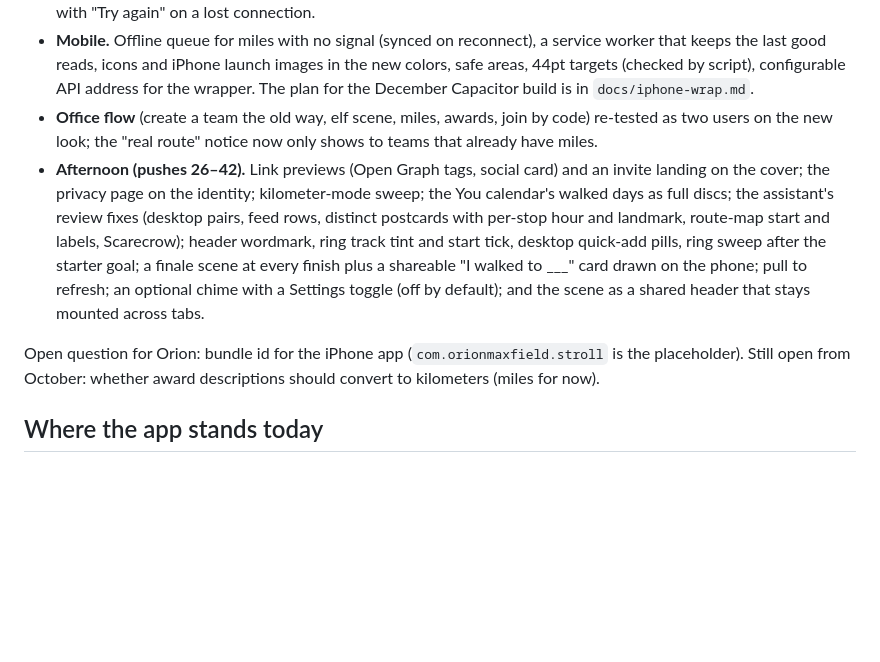
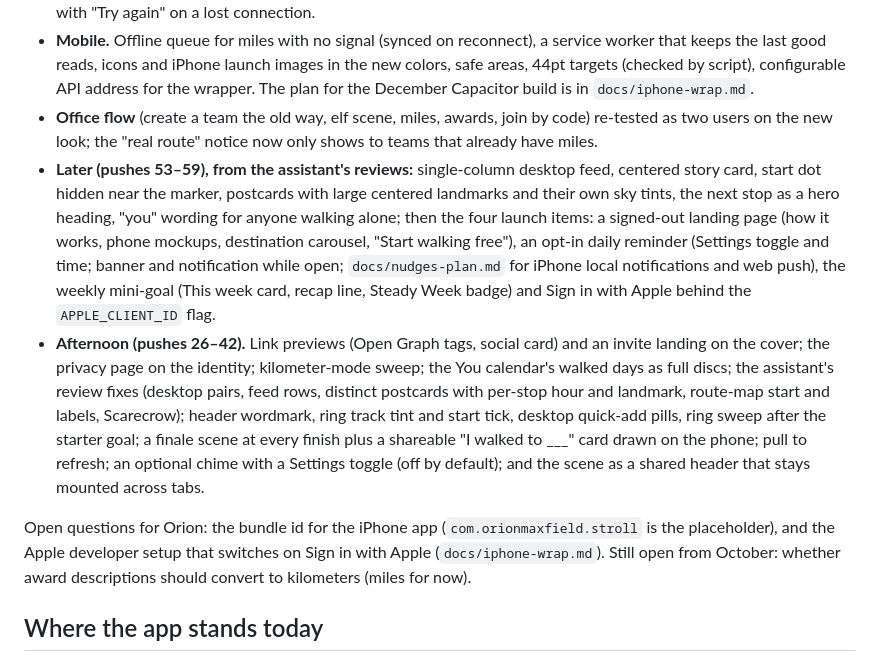
Before and after one commit to orionmaxfield/A_Walk_To_Remember, a Markdown page: north-pole-walk/docs/STATUS.md, the part around the change. Drawn GitHub-style; blank space fills up the shorter version.

Commit message:
STATUS: the launch items
Co-Authored-By: Claude Fable 5.1 <noreply@anthropic.com>
Claude-Session: https://claude.ai/code/session_018sAJfWY1ACq4H5uN9famrL

```diff
--- a/north-pole-walk/docs/STATUS.md
+++ b/north-pole-walk/docs/STATUS.md
@@ -11,9 +11,10 @@ Twenty-two pushes in one day, each checked at 390px and 1366px with no console e
 - **Flow.** First run in three steps (sign in → pick → starter goal → Journey with the first-step prompt). Skeleton loaders, optimistic quick add with rollback, 220ms tab transitions, streaks that forgive one missed day, error toasts with "Try again" on a lost connection.
 - **Mobile.** Offline queue for miles with no signal (synced on reconnect), a service worker that keeps the last good reads, icons and iPhone launch images in the new colors, safe areas, 44pt targets (checked by script), configurable API address for the wrapper. The plan for the December Capacitor build is in `docs/iphone-wrap.md`.
 - **Office flow** (create a team the old way, elf scene, miles, awards, join by code) re-tested as two users on the new look; the "real route" notice now only shows to teams that already have miles.
+- **Later (pushes 53–59), from the assistant's reviews:** single-column desktop feed, centered story card, start dot hidden near the marker, postcards with large centered landmarks and their own sky tints, the next stop as a hero heading, "you" wording for anyone walking alone; then the four launch items: a signed-out landing page (how it works, phone mockups, destination carousel, "Start walking free"), an opt-in daily reminder (Settings toggle and time; banner and notification while open; `docs/nudges-plan.md` for iPhone local notifications and web push), the weekly mini-goal (This week card, recap line, Steady Week badge) and Sign in with Apple behind the `APPLE_CLIENT_ID` flag.
 - **Afternoon (pushes 26–42).** Link previews (Open Graph tags, social card) and an invite landing on the cover; the privacy page on the identity; kilometer-mode sweep; the You calendar's walked days as full discs; the assistant's review fixes (desktop pairs, feed rows, distinct postcards with per-stop hour and landmark, route-map start and labels, Scarecrow); header wordmark, ring track tint and start tick, desktop quick-add pills, ring sweep after the starter goal; a finale scene at every finish plus a shareable "I walked to ___" card drawn on the phone; pull to refresh; an optional chime with a Settings toggle (off by default); and the scene as a shared header that stays mounted across tabs.
 
-Open question for Orion: bundle id for the iPhone app (`com.orionmaxfield.stroll` is the placeholder). Still open from October: whether award descriptions should convert to kilometers (miles for now).
+Open questions for Orion: the bundle id for the iPhone app (`com.orionmaxfield.stroll` is the placeholder), and the Apple developer setup that switches on Sign in with Apple (`docs/iphone-wrap.md`). Still open from October: whether award descriptions should convert to kilometers (miles for now).
 
 ## Where the app stands today
 
```
